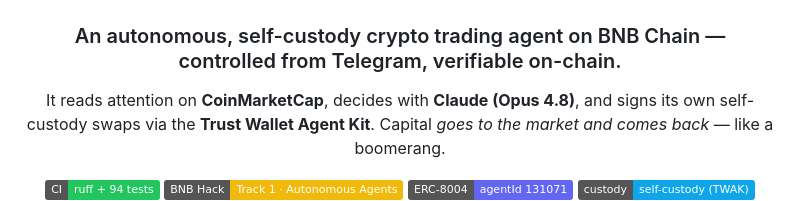
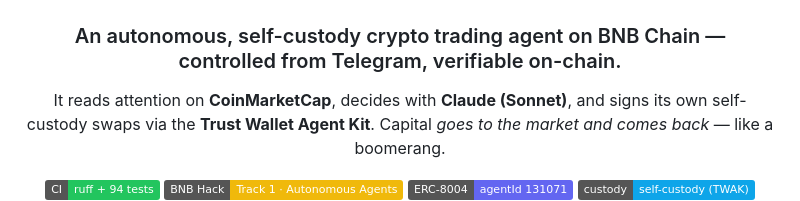
Before and after one commit to deegalabs/boomerang-ai, a Markdown page: README.md, the part around the change. Drawn GitHub-style; badges without logos.

```diff
--- a/README.md
+++ b/README.md
@@ -4,7 +4,7 @@
 
 ### An autonomous, self-custody crypto trading agent on BNB Chain — controlled from Telegram, verifiable on-chain.
 
-It reads attention on **CoinMarketCap**, decides with **Claude (Opus 4.8)**, and signs its own
+It reads attention on **CoinMarketCap**, decides with **Claude (Sonnet)**, and signs its own
 self-custody swaps via the **Trust Wallet Agent Kit**. Capital *goes to the market and comes
 back* — like a boomerang.
 
```
